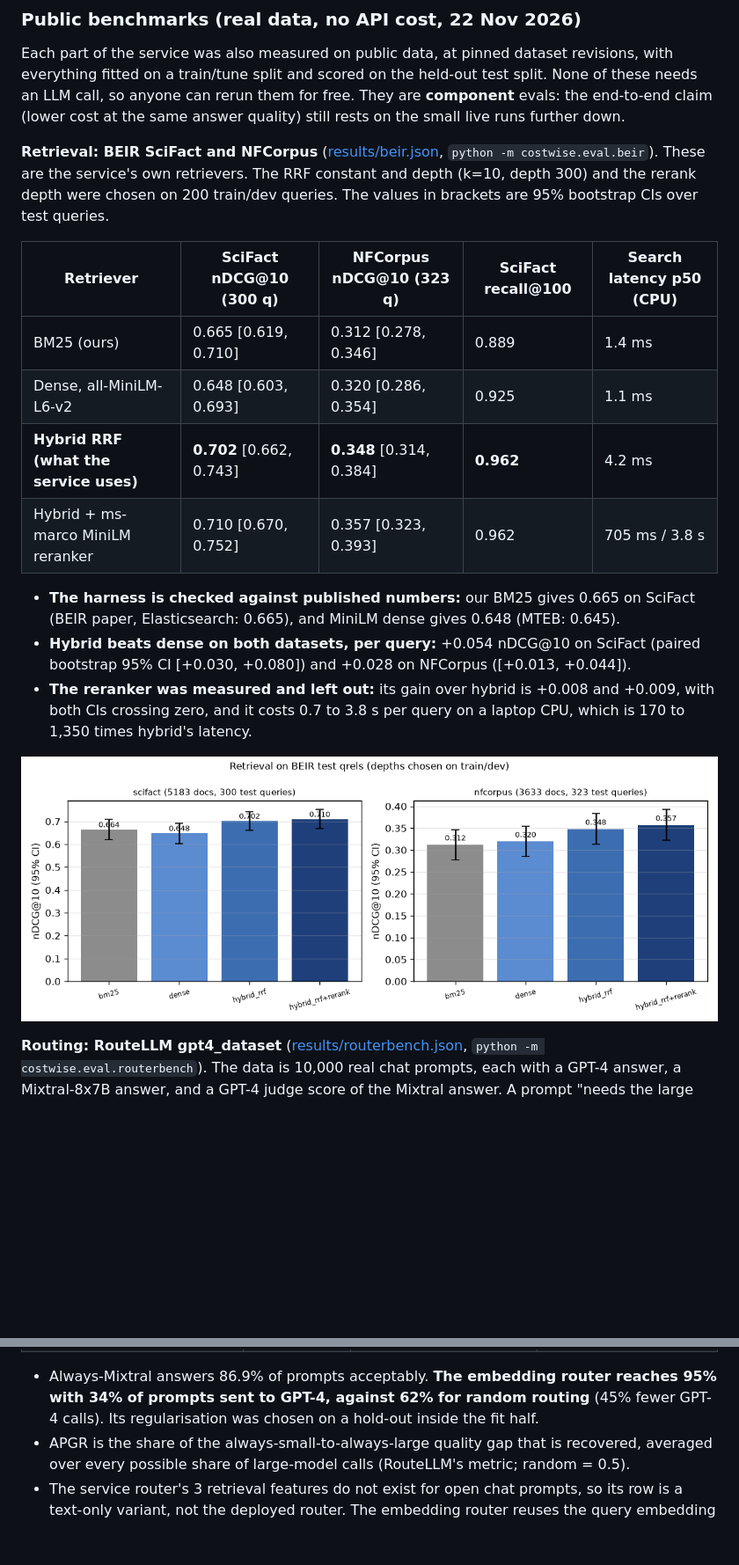
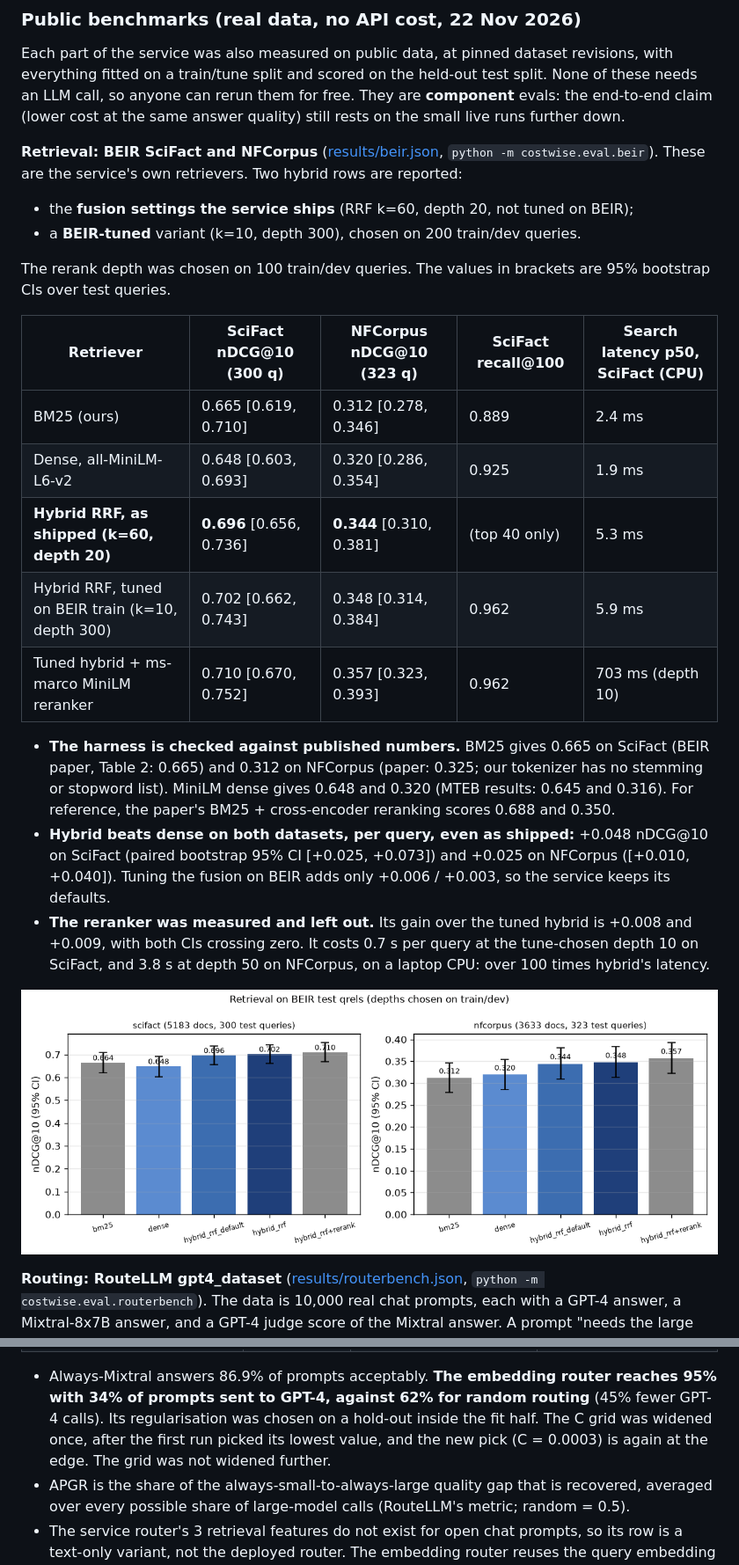
Before and after one commit to WhitefistEmperor/costwise-rag, a Markdown page: README.md, 2 parts joined by grey strips. Shown at 88% size. GitHub-like rendering; pictures changed too: docs/img/beir_ndcg.png; blank space fills up the shorter version.

```diff
--- a/README.md
+++ b/README.md
@@ -73,24 +73,32 @@ end-to-end claim (lower cost at the same answer quality) still rests on the smal
 further down.
 
 **Retrieval: BEIR SciFact and NFCorpus** ([results/beir.json](results/beir.json),
-`python -m costwise.eval.beir`). These are the service's own retrievers. The RRF constant and
-depth (k=10, depth 300) and the rerank depth were chosen on 200 train/dev queries. The values
-in brackets are 95% bootstrap CIs over test queries.
+`python -m costwise.eval.beir`). These are the service's own retrievers. Two hybrid rows are
+reported:
+- the **fusion settings the service ships** (RRF k=60, depth 20, not tuned on BEIR);
+- a **BEIR-tuned** variant (k=10, depth 300), chosen on 200 train/dev queries.
 
-| Retriever | SciFact nDCG@10 (300 q) | NFCorpus nDCG@10 (323 q) | SciFact recall@100 | Search latency p50 (CPU) |
+The rerank depth was chosen on 100 train/dev queries. The values in brackets are 95% bootstrap
+CIs over test queries.
+
+| Retriever | SciFact nDCG@10 (300 q) | NFCorpus nDCG@10 (323 q) | SciFact recall@100 | Search latency p50, SciFact (CPU) |
 |---|---|---|---|---|
-| BM25 (ours) | 0.665 [0.619, 0.710] | 0.312 [0.278, 0.346] | 0.889 | 1.4 ms |
-| Dense, all-MiniLM-L6-v2 | 0.648 [0.603, 0.693] | 0.320 [0.286, 0.354] | 0.925 | 1.1 ms |
-| **Hybrid RRF (what the service uses)** | **0.702** [0.662, 0.743] | **0.348** [0.314, 0.384] | **0.962** | 4.2 ms |
-| Hybrid + ms-marco MiniLM reranker | 0.710 [0.670, 0.752] | 0.357 [0.323, 0.393] | 0.962 | 705 ms / 3.8 s |
+| BM25 (ours) | 0.665 [0.619, 0.710] | 0.312 [0.278, 0.346] | 0.889 | 2.4 ms |
+| Dense, all-MiniLM-L6-v2 | 0.648 [0.603, 0.693] | 0.320 [0.286, 0.354] | 0.925 | 1.9 ms |
+| **Hybrid RRF, as shipped (k=60, depth 20)** | **0.696** [0.656, 0.736] | **0.344** [0.310, 0.381] | (top 40 only) | 5.3 ms |
+| Hybrid RRF, tuned on BEIR train (k=10, depth 300) | 0.702 [0.662, 0.743] | 0.348 [0.314, 0.384] | 0.962 | 5.9 ms |
+| Tuned hybrid + ms-marco MiniLM reranker | 0.710 [0.670, 0.752] | 0.357 [0.323, 0.393] | 0.962 | 703 ms (depth 10) |
 
-- **The harness is checked against published numbers:** our BM25 gives 0.665 on SciFact (BEIR
-  paper, Elasticsearch: 0.665), and MiniLM dense gives 0.648 (MTEB: 0.645).
-- **Hybrid beats dense on both datasets, per query:** +0.054 nDCG@10 on SciFact (paired
-  bootstrap 95% CI [+0.030, +0.080]) and +0.028 on NFCorpus ([+0.013, +0.044]).
-- **The reranker was measured and left out:** its gain over hybrid is +0.008 and +0.009, with
-  both CIs crossing zero, and it costs 0.7 to 3.8 s per query on a laptop CPU, which is 170 to
-  1,350 times hybrid's latency.
+- **The harness is checked against published numbers.** BM25 gives 0.665 on SciFact (BEIR
+  paper, Table 2: 0.665) and 0.312 on NFCorpus (paper: 0.325; our tokenizer has no stemming or
+  stopword list). MiniLM dense gives 0.648 and 0.320 (MTEB results: 0.645 and 0.316). For
+  reference, the paper's BM25 + cross-encoder reranking scores 0.688 and 0.350.
+- **Hybrid beats dense on both datasets, per query, even as shipped:** +0.048 nDCG@10 on SciFact
+  (paired bootstrap 95% CI [+0.025, +0.073]) and +0.025 on NFCorpus ([+0.010, +0.040]).
+  Tuning the fusion on BEIR adds only +0.006 / +0.003, so the service keeps its defaults.
+- **The reranker was measured and left out.** Its gain over the tuned hybrid is +0.008 and
+  +0.009, with both CIs crossing zero. It costs 0.7 s per query at the tune-chosen depth 10 on
+  SciFact, and 3.8 s at depth 50 on NFCorpus, on a laptop CPU: over 100 times hybrid's latency.
 
 ![nDCG@10 with 95% CIs on SciFact and NFCorpus](docs/img/beir_ndcg.png)
 
@@ -110,7 +118,9 @@ answer lengths; no model was called.
 
 - Always-Mixtral answers 86.9% of prompts acceptably. **The embedding router reaches 95% with 34%
   of prompts sent to GPT-4, against 62% for random routing** (45% fewer GPT-4 calls). Its
-  regularisation was chosen on a hold-out inside the fit half.
+  regularisation was chosen on a hold-out inside the fit half. The C grid was widened once,
+  after the first run picked its lowest value, and the new pick (C = 0.0003) is again at the
+  edge. The grid was not widened further.
 - APGR is the share of the always-small-to-always-large quality gap that is recovered,
   averaged over every possible share of large-model calls (RouteLLM's metric; random = 0.5).
 - The service router's 3 retrieval features do not exist for open chat prompts, so its row is
```
Also changed, not shown: other parts of README.md (+41 -19 lines), PROGRESS.md (+12 -10 lines), 5 other files.
